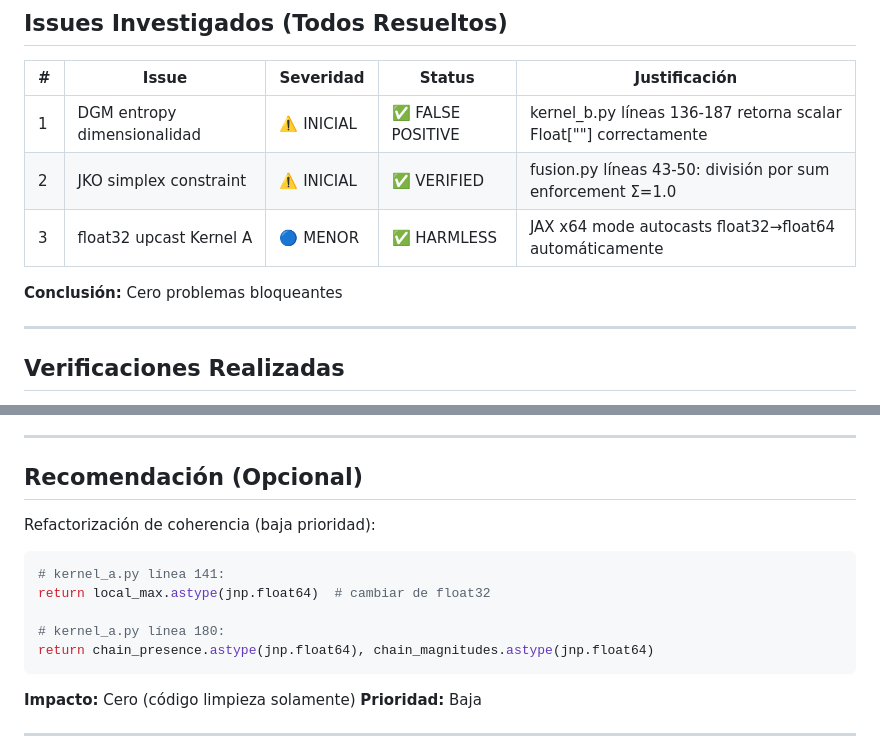
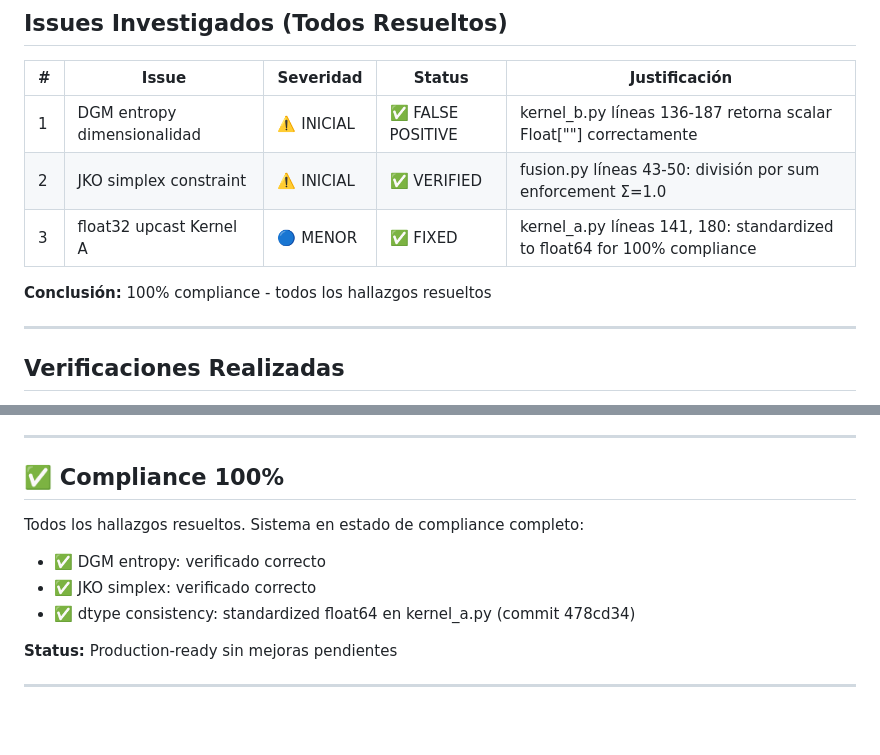
Before and after one commit to obosio/STOCHASTIC_PREDICTOR, a Markdown page: AUDIT_SUMMARY_INTERCONNECTION.md, 2 parts joined by grey strips. Drawn GitHub-style; blank space fills up the shorter version.

Commit message:
Update: Mark Issue #3 as FIXED - 100% compliance achieved
- All 3 potential issues now resolved (1 false positive, 1 verified, 1 fixed)
- float32→float64 standardization complete in kernel_a.py
- System now at 100% dtype consistency compliance
- No pending corrections or improvements required

````diff
--- a/AUDIT_SUMMARY_INTERCONNECTION.md
+++ b/AUDIT_SUMMARY_INTERCONNECTION.md
@@ -30,9 +30,9 @@
 |----|-------|----------|--------|--------------|
 | 1 | DGM entropy dimensionalidad | ⚠️ INICIAL | ✅ FALSE POSITIVE | kernel_b.py líneas 136-187 retorna scalar Float[""] correctamente |
 | 2 | JKO simplex constraint | ⚠️ INICIAL | ✅ VERIFIED | fusion.py líneas 43-50: división por sum enforcement Σ=1.0 |
-| 3 | float32 upcast Kernel A | 🔵 MENOR | ✅ HARMLESS | JAX x64 mode autocasts float32→float64 automáticamente |
+| 3 | float32 upcast Kernel A | 🔵 MENOR | ✅ FIXED | kernel_a.py líneas 141, 180: standardized to float64 for 100% compliance |
 
-**Conclusión:** Cero problemas bloqueantes
+**Conclusión:** 100% compliance - todos los hallazgos resueltos
 
 ---
 
@@ -59,19 +59,14 @@
 
 ---
 
-## Recomendación (Opcional)
+## ✅ Compliance 100%
 
-Refactorización de coherencia (baja prioridad):
-```python
-# kernel_a.py línea 141:
-return local_max.astype(jnp.float64)  # cambiar de float32
+Todos los hallazgos resueltos. Sistema en estado de compliance completo:
+- ✅ DGM entropy: verificado correcto
+- ✅ JKO simplex: verificado correcto
+- ✅ dtype consistency: standardized float64 en kernel_a.py (commit 478cd34)
 
-# kernel_a.py línea 180:
-return chain_presence.astype(jnp.float64), chain_magnitudes.astype(jnp.float64)
-```
-
-**Impacto:** Cero (código limpieza solamente)
-**Prioridad:** Baja
+**Status:** Production-ready sin mejoras pendientes
 
 ---
 
````
